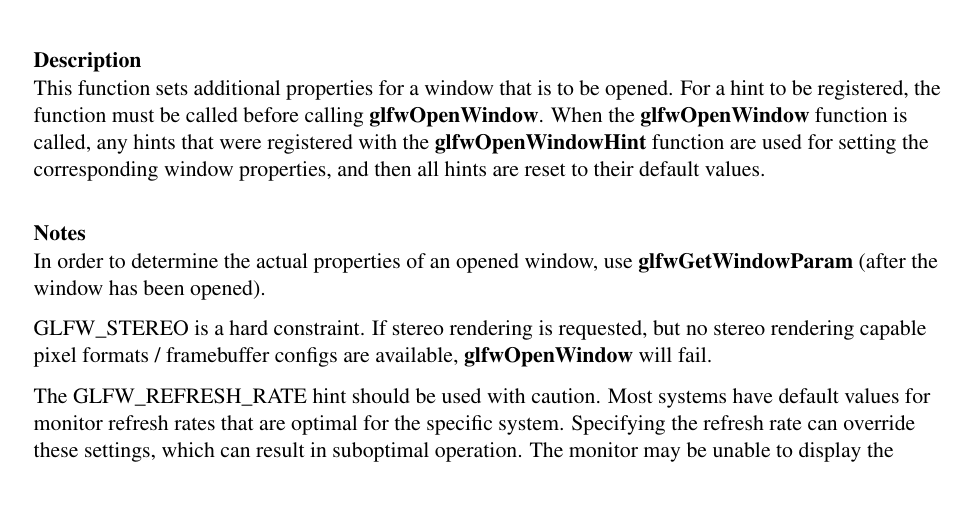
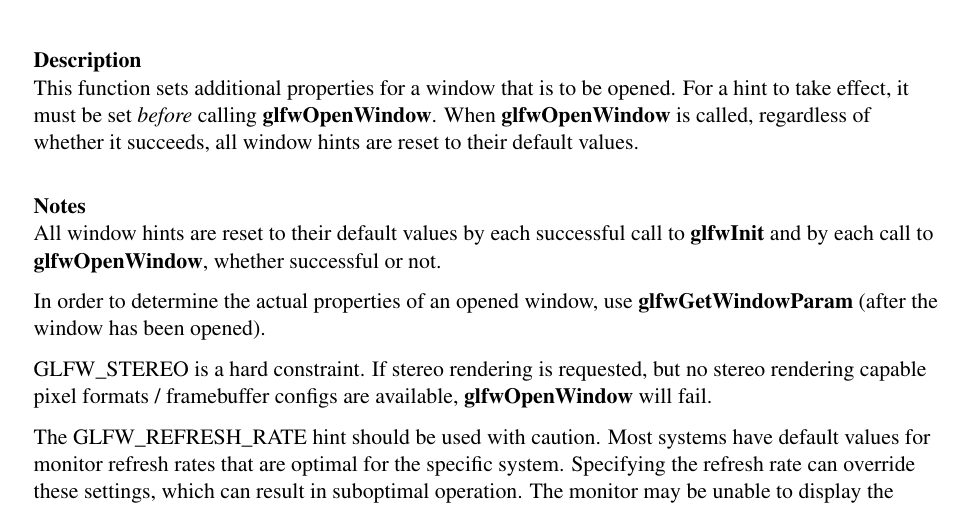
Before and after one commit to glfw/glfw-legacy, a LaTeX document (docs/glfwrm.tex): part of page 16 of 67, cut so that both start at the same text. Compiled offline with pdfLaTeX; the source files are stored in an older character set and shown here as Unicode.

Commit message:
Clarified language concerning window hint resetting.

```diff
--- a/docs/glfwrm.tex
+++ b/docs/glfwrm.tex
@@ -485,14 +485,16 @@ none
 
 \begin{refdescription}
 This function sets additional properties for a window that is to be opened.
-For a hint to be registered, the function must be called before calling
-\textbf{glfwOpenWindow}. When the \textbf{glfwOpenWindow} function is
-called, any hints that were registered with the \textbf{glfwOpenWindowHint}
-function are used for setting the corresponding window properties, and
-then all hints are reset to their default values.
-\end{refdescription}
-
-\begin{refnotes}
+For a hint to take effect, it must be set \emph{before} calling
+\textbf{glfwOpenWindow}.  When \textbf{glfwOpenWindow} is called, regardless of
+whether it succeeds, all window hints are reset to their default values.
+\end{refdescription}
+
+\begin{refnotes}
+All window hints are reset to their default values by each successful call to
+\textbf{glfwInit} and by each call to \textbf{glfwOpenWindow}, whether
+successful or not.
+
 In order to determine the actual properties of an opened window, use
 \textbf{glfwGetWindowParam} (after the window has been opened).
 
```
Also changed, not shown: 1 other file.
